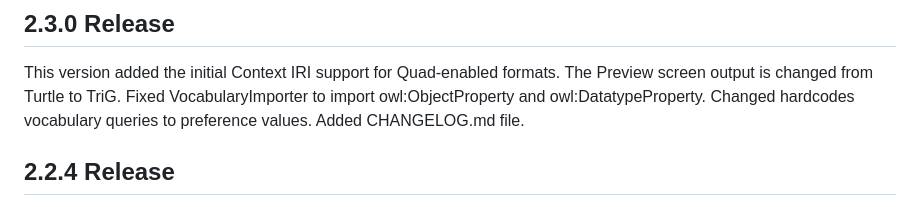
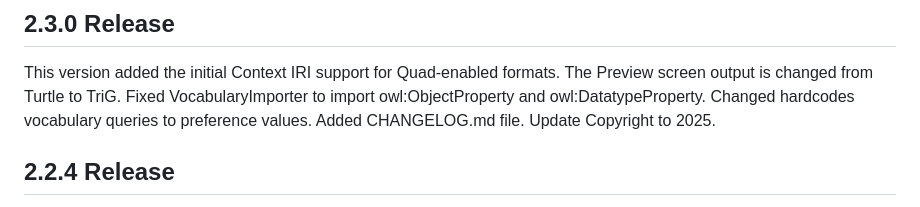
Before and after one commit to AtesComp/rdf-transform, a Markdown page: CHANGELOG.md, the part around the change. Rendered like a GitHub page.

Commit message:
Update for 2.3.0 Release * Initial Context IRI from BaseIRI * Fix VocabularyImporter to import owl:ObjectProperty and owl:DatatypeProperty * Changes hardcodes vocabulary queries to preference values * Update release documentation   * Added CHANGELOG.md file * Clean up reserved code * Control JQuery $ errors * Update Copyright year to 2025 * Clean up empty CSS * Update VSCode tasks

```diff
--- a/CHANGELOG.md
+++ b/CHANGELOG.md
@@ -2,7 +2,7 @@
 This version added the initial Context IRI support for Quad-enabled formats. The Preview screen
 output is changed from Turtle to TriG. Fixed VocabularyImporter to import owl:ObjectProperty and
 owl:DatatypeProperty. Changed hardcodes vocabulary queries to preference values. Added
-CHANGELOG.md file.
+CHANGELOG.md file. Update Copyright to 2025.
 
 ## 2.2.4 Release
 This version corrects the Lucene ontology copy process from Global space to a Project and adds
```
